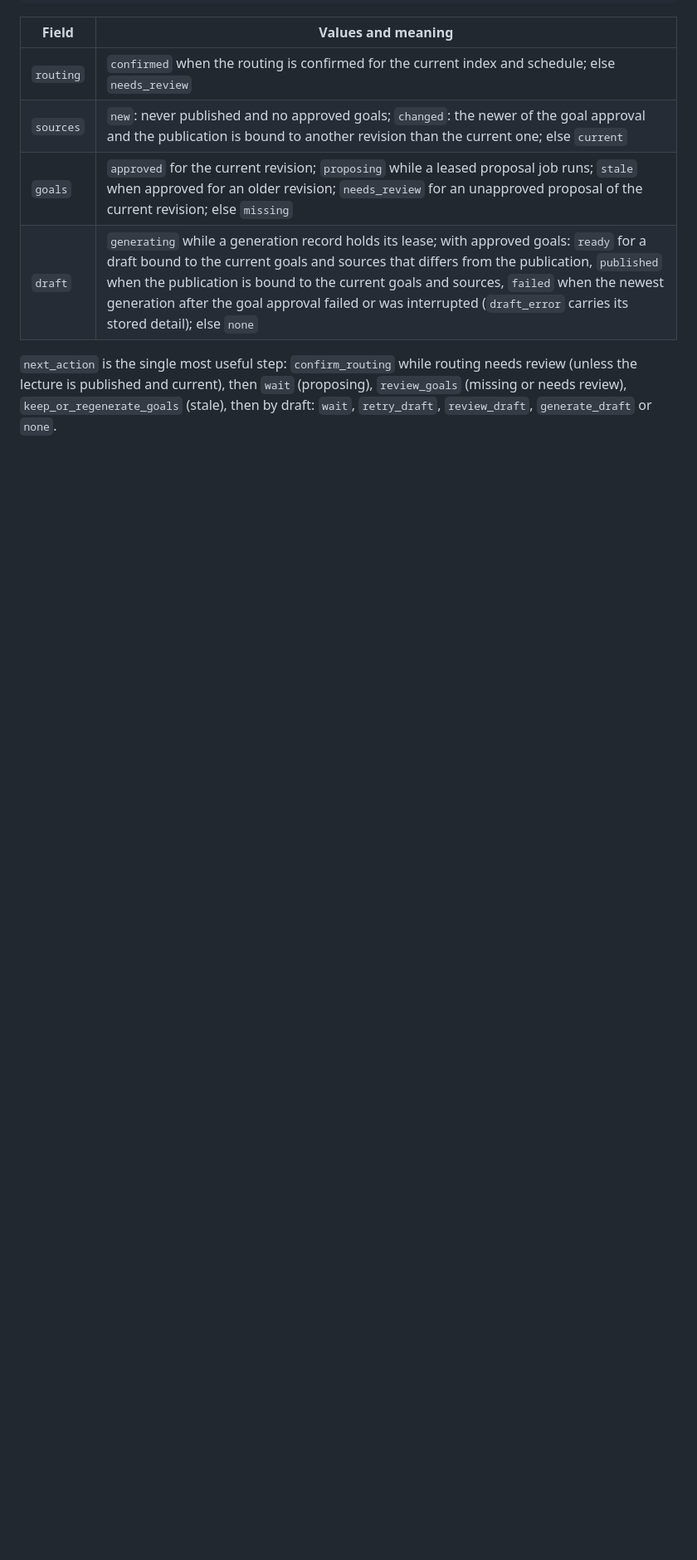
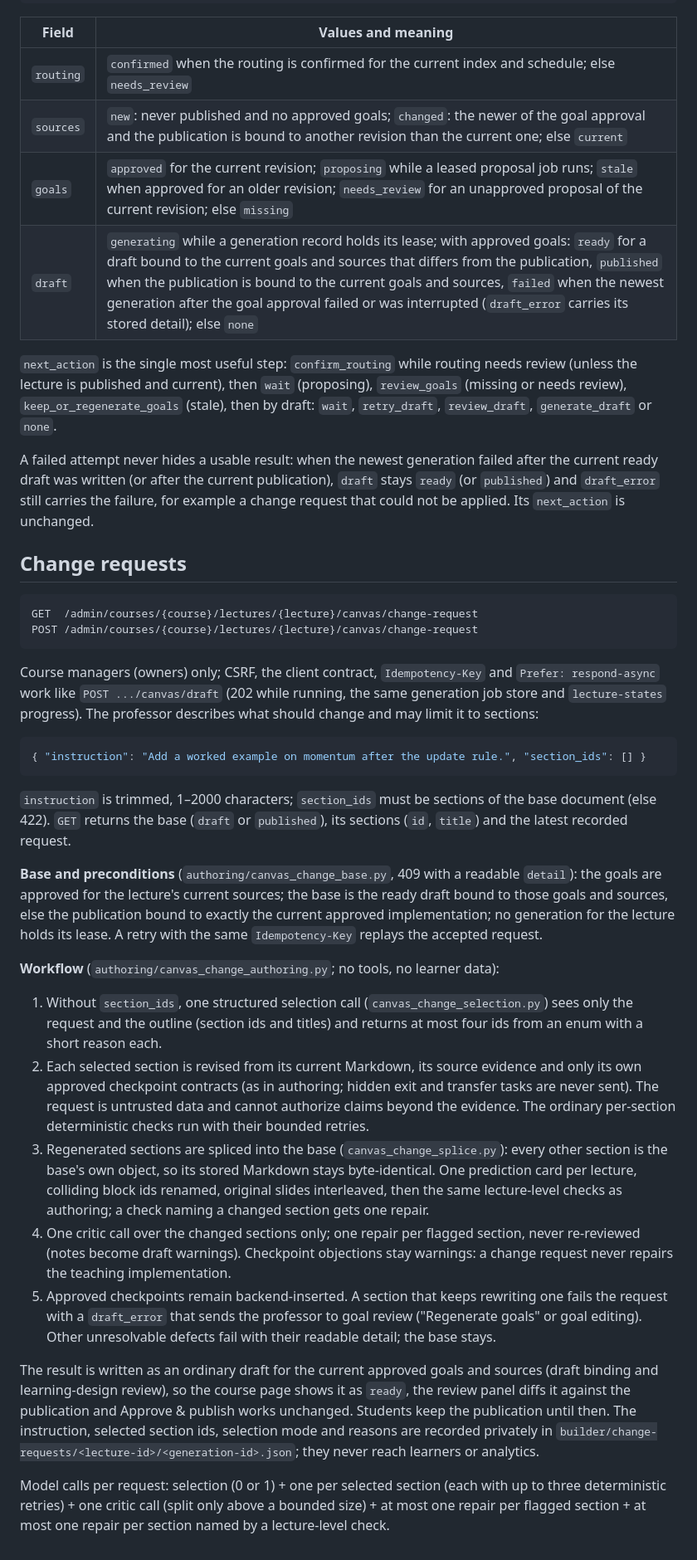
Before and after one commit to SebastianBoehler/lecture-pilot, a Markdown page: docs/course-updates.md, the part around the change. Shown at 83% size. Drawn GitHub-style; blank space fills up the shorter version.

Commit message:
docs: describe professor change requests and kept-version failures
Co-Authored-By: Claude Opus 5.5 <noreply@anthropic.com>

````diff
--- a/docs/course-updates.md
+++ b/docs/course-updates.md
@@ -172,3 +172,65 @@ generation record per lecture is parsed (`courses/lecture_states.py`).
 review (unless the lecture is published and current), then `wait` (proposing),
 `review_goals` (missing or needs review), `keep_or_regenerate_goals` (stale), then
 by draft: `wait`, `retry_draft`, `review_draft`, `generate_draft` or `none`.
+
+A failed attempt never hides a usable result: when the newest generation failed after the
+current ready draft was written (or after the current publication), `draft` stays `ready`
+(or `published`) and `draft_error` still carries the failure, for example a change request
+that could not be applied. Its `next_action` is unchanged.
+
+## Change requests
+
+```http
+GET  /admin/courses/{course}/lectures/{lecture}/canvas/change-request
+POST /admin/courses/{course}/lectures/{lecture}/canvas/change-request
+```
+
+Course managers (owners) only; CSRF, the client contract, `Idempotency-Key` and
+`Prefer: respond-async` work like `POST .../canvas/draft` (202 while running, the same
+generation job store and `lecture-states` progress). The professor describes what should
+change and may limit it to sections:
+
+```json
+{ "instruction": "Add a worked example on momentum after the update rule.", "section_ids": [] }
+```
+
+`instruction` is trimmed, 1–2000 characters; `section_ids` must be sections of the base
+document (else 422). `GET` returns the base (`draft` or `published`), its sections (`id`,
+`title`) and the latest recorded request.
+
+**Base and preconditions** (`authoring/canvas_change_base.py`, 409 with a readable `detail`):
+the goals are approved for the lecture's current sources; the base is the ready draft bound to
+those goals and sources, else the publication bound to exactly the current approved
+implementation; no generation for the lecture holds its lease. A retry with the same
+`Idempotency-Key` replays the accepted request.
+
+**Workflow** (`authoring/canvas_change_authoring.py`; no tools, no learner data):
+
+1. Without `section_ids`, one structured selection call (`canvas_change_selection.py`) sees only
+   the request and the outline (section ids and titles) and returns at most four ids from an enum
+   with a short reason each.
+2. Each selected section is revised from its current Markdown, its source evidence and only its
+   own approved checkpoint contracts (as in authoring; hidden exit and transfer tasks are never
+   sent). The request is untrusted data and cannot authorize claims beyond the evidence. The
+   ordinary per-section deterministic checks run with their bounded retries.
+3. Regenerated sections are spliced into the base (`canvas_change_splice.py`): every other
+   section is the base's own object, so its stored Markdown stays byte-identical. One prediction
+   card per lecture, colliding block ids renamed, original slides interleaved, then the same
+   lecture-level checks as authoring; a check naming a changed section gets one repair.
+4. One critic call over the changed sections only; one repair per flagged section, never
+   re-reviewed (notes become draft warnings). Checkpoint objections stay warnings: a change
+   request never repairs the teaching implementation.
+5. Approved checkpoints remain backend-inserted. A section that keeps rewriting one fails the
+   request with a `draft_error` that sends the professor to goal review ("Regenerate goals" or
+   goal editing). Other unresolvable defects fail with their readable detail; the base stays.
+
+The result is written as an ordinary draft for the current approved goals and sources (draft
+binding and learning-design review), so the course page shows it as `ready`, the review panel
+diffs it against the publication and Approve & publish works unchanged. Students keep the
+publication until then. The instruction, selected section ids, selection mode and reasons are
+recorded privately in `builder/change-requests/<lecture-id>/<generation-id>.json`; they never
+reach learners or analytics.
+
+Model calls per request: selection (0 or 1) + one per selected section (each with up to three
+deterministic retries) + one critic call (split only above a bounded size) + at most one repair
+per flagged section + at most one repair per section named by a lecture-level check.
````
Also changed, not shown: AGENTS.md (+7 -1 lines).
